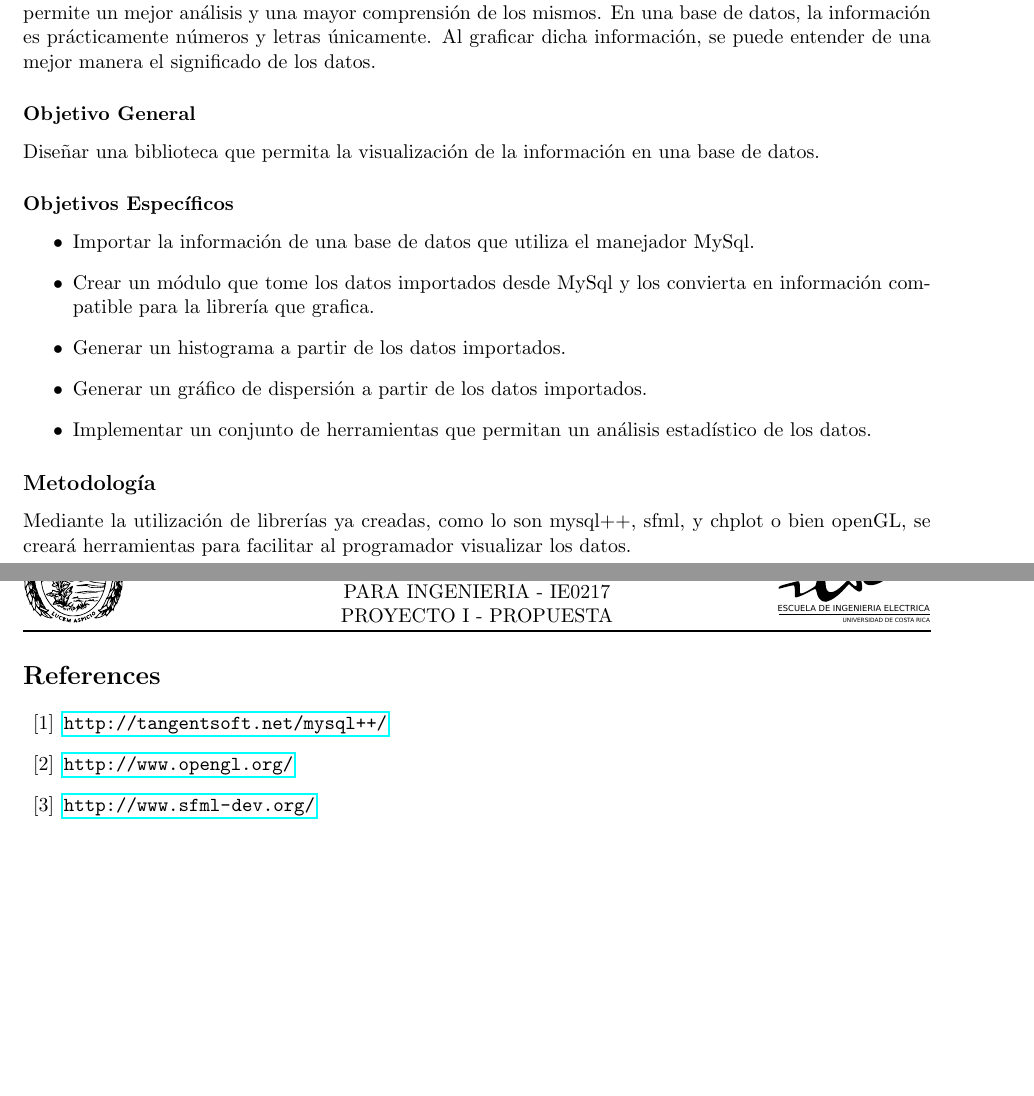
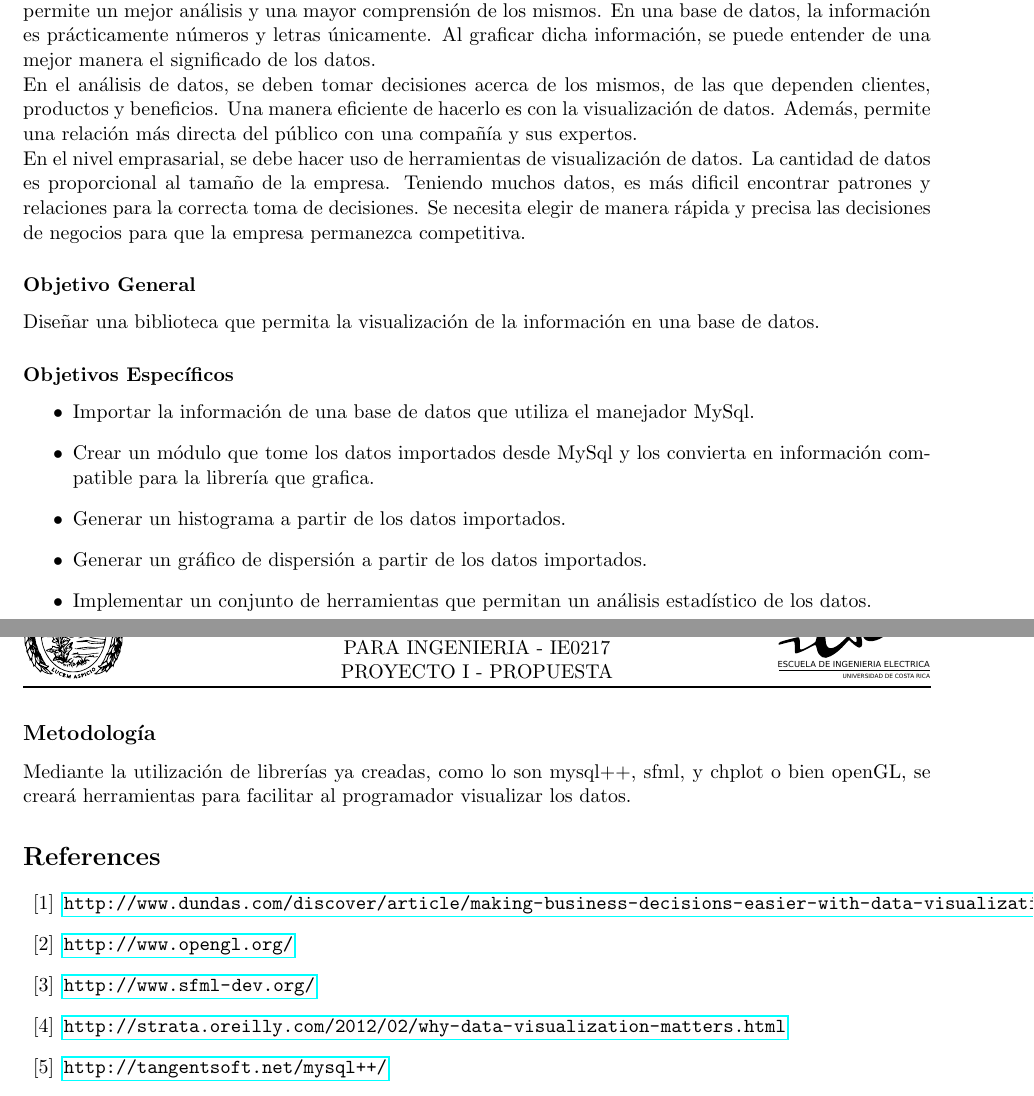
Before and after one commit to josepabloapu/dataCV, a LaTeX document (propuesta/propuesta.tex): two parts of pages 1 and 2 of 2, joined at a grey line, cut so that both start at the same text, the shorter picture padded with empty space. Compiled offline with pdfLaTeX.

Commit message:
justificación con fuentes bibliográficas

```diff
--- a/propuesta/propuesta.tex
+++ b/propuesta/propuesta.tex
@@ -50,6 +50,10 @@ Con el fin de brindar una mayor facilidad para visualizar los datos, la idea es
 \subsection*{Justificación}
 La librería está diseñada para que cualquier usuario de MySql pueda utilizarla. La visualización de datos permite un mejor análisis y una mayor comprensión de los mismos. En una base de datos, la información es prácticamente números y letras únicamente. Al graficar dicha información, se puede entender de una mejor manera el significado de los datos.
 
+En el análisis de datos, se deben tomar decisiones acerca de los mismos, de las que dependen clientes, productos y beneficios. Una manera eficiente de hacerlo es con la visualización de datos. Además, permite una relación más directa del público con una compañía y sus expertos. %%% microresumen de la pagina strata.oreilly
+
+En el nivel emprasarial, se debe hacer uso de herramientas de visualización de datos. La cantidad de datos es proporcional al tamaño de la empresa. Teniendo muchos datos, es más dificil encontrar patrones y relaciones para la correcta toma de decisiones. Se necesita elegir de manera rápida y precisa las decisiones de negocios para que la empresa permanezca competitiva. %%% dundas
+
 \subsubsection*{Objetivo General}
 Diseñar una biblioteca que permita la visualización de la información en una base de datos.
 
@@ -65,9 +69,11 @@ Diseñar una biblioteca que permita la visualización de la información en una
 Mediante la utilización de librerías ya creadas, como lo son mysql++, sfml, y chplot o bien openGL, se creará herramientas para facilitar al programador visualizar los datos.
 %% References
 \begin{thebibliography}{10}
-\bibitem{label}\url{http://tangentsoft.net/mysql++/}
+\bibitem{label}\url{http://www.dundas.com/discover/article/making-business-decisions-easier-with-data-visualizations/}
 \bibitem{label}\url{http://www.opengl.org/}
 \bibitem{label}\url{http://www.sfml-dev.org/}
+\bibitem{label}\url{http://strata.oreilly.com/2012/02/why-data-visualization-matters.html}
+\bibitem{label}\url{http://tangentsoft.net/mysql++/}
 \end{thebibliography}
 %%*************************************************************************
 \end{document}
```
